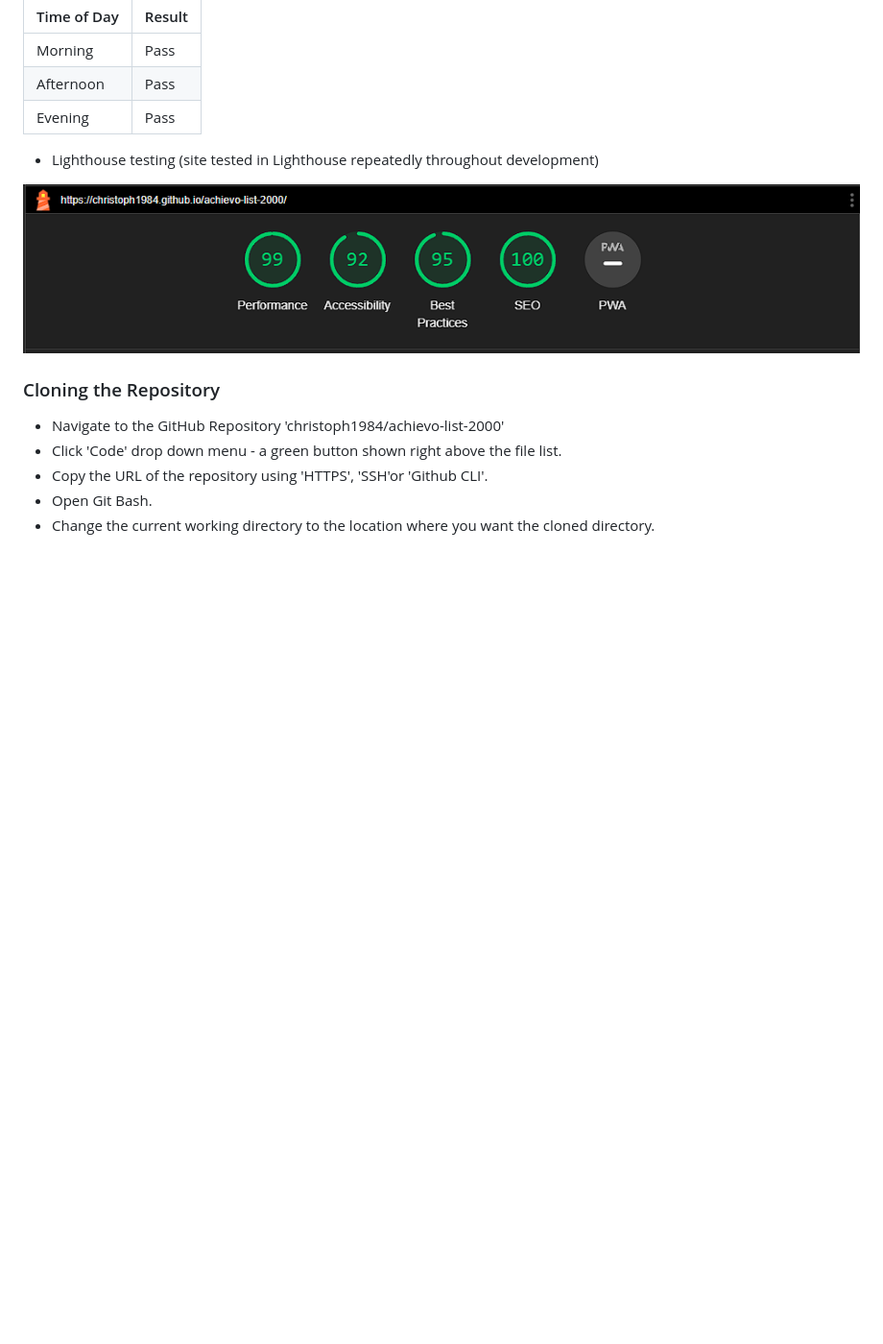
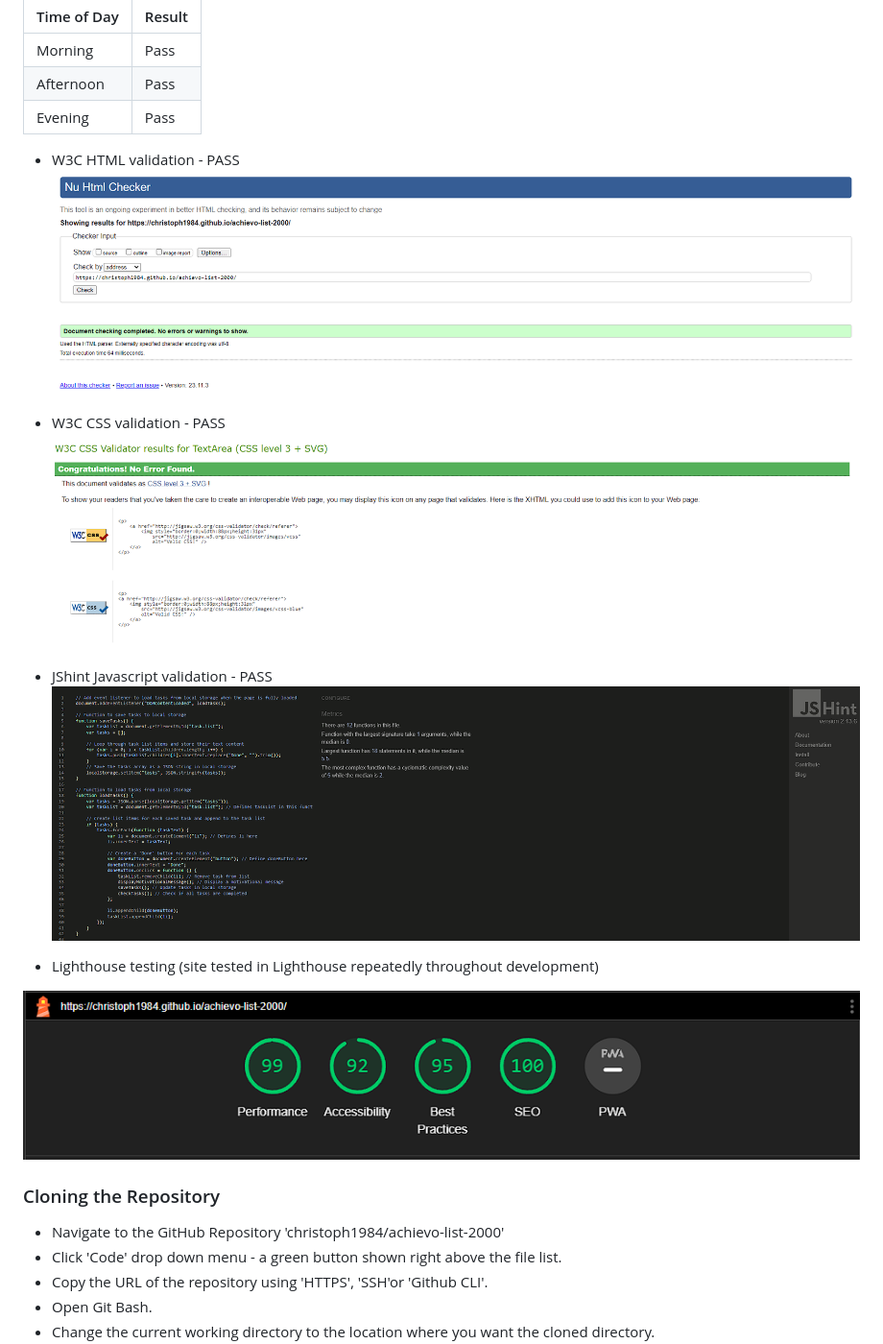
Before and after one commit to christoph1984/achievo-list-2000, a Markdown page: README.md, the part around the change printed below. Shown: that part at 96% size. GitHub-like rendering; blank space fills up the shorter version.

Commit message:
Update README with header and validation result images

```diff
--- a/README.md
+++ b/README.md
@@ -74,6 +76,16 @@ iPhone 13 | No issues.| Pass
 Morning | Pass
 Afternoon | Pass
 Evening | Pass
+
+* W3C HTML validation - PASS
+![W3C HMTL Validation](assets/images/list_html_valid.png)
+
+* W3C CSS validation - PASS
+![W3C CSS Page Validation](assets/images/list_css_valid.png)
+
+* JShint Javascript validation - PASS
+![JShint validation](assets/images/list_jshint_valid.png)
+
 
 * Lighthouse testing (site tested in Lighthouse repeatedly throughout development)
 
```
Also changed, not shown: other parts of README.md (+2 -0 lines).
